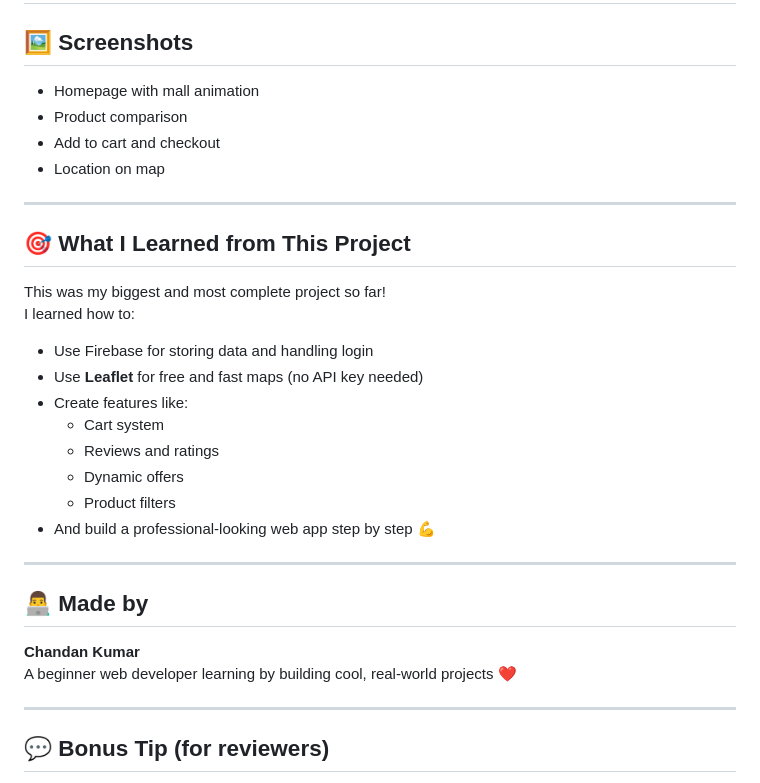
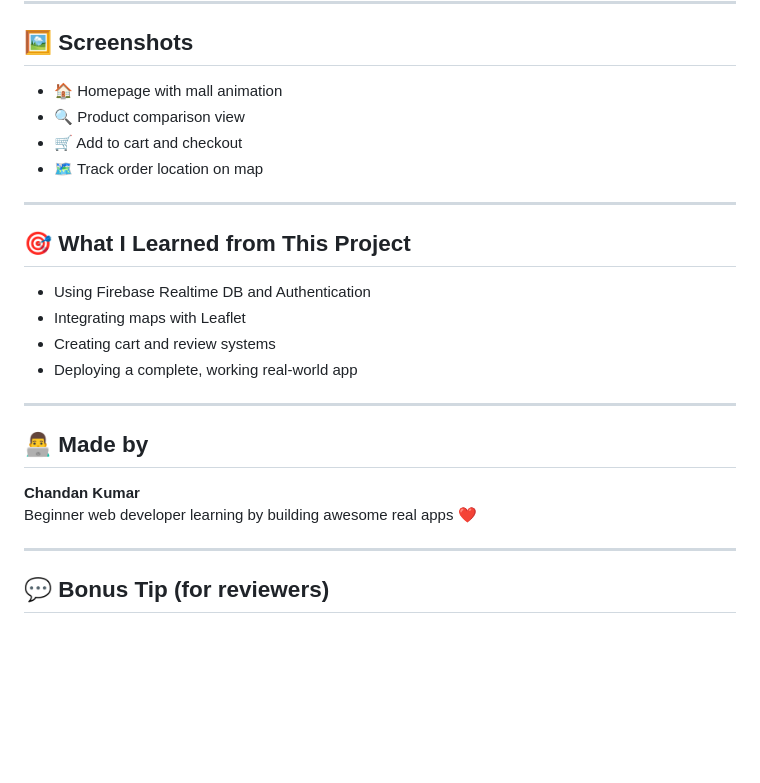
Before and after one commit to chndn-coder/super-mall-webapp, a Markdown page: README.md, the part around the change printed below. GitHub-like rendering; blank space fills up the shorter version.

```diff
--- a/README.md
+++ b/README.md
@@ -92,33 +92,27 @@ All real-time data (products, shops, offers, orders) works here 🛍️
 ---
 
 ## 🖼️ Screenshots
-- Homepage with mall animation
-- Product comparison
-- Add to cart and checkout
-- Location on map
+
+- 🏠 Homepage with mall animation
+- 🔍 Product comparison view
+- 🛒 Add to cart and checkout
+- 🗺️ Track order location on map
 
 ---
 
 ## 🎯 What I Learned from This Project
 
-This was my biggest and most complete project so far!
-I learned how to:
-
-- Use Firebase for storing data and handling login
-- Use **Leaflet** for free and fast maps (no API key needed)
-- Create features like:
-  - Cart system
-  - Reviews and ratings
-  - Dynamic offers
-  - Product filters
-- And build a professional-looking web app step by step 💪
+- Using Firebase Realtime DB and Authentication
+- Integrating maps with Leaflet
+- Creating cart and review systems
+- Deploying a complete, working real-world app
 
 ---
 
 ## 👨‍💻 Made by
 
 **Chandan Kumar**
-A beginner web developer learning by building cool, real-world projects ❤️
+Beginner web developer learning by building awesome real apps ❤️
 
 ---
 
```
Also changed, not shown: other parts of README.md (+41 -43 lines).
